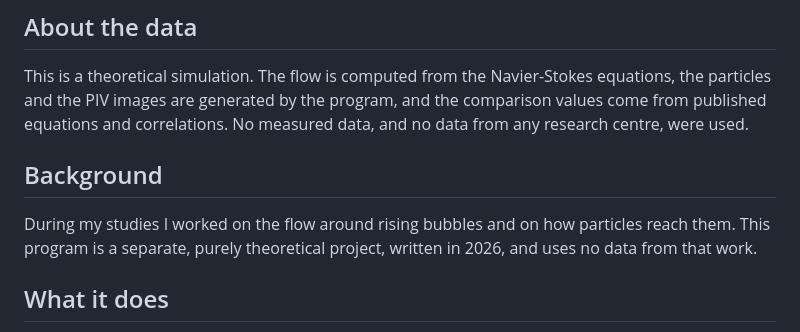
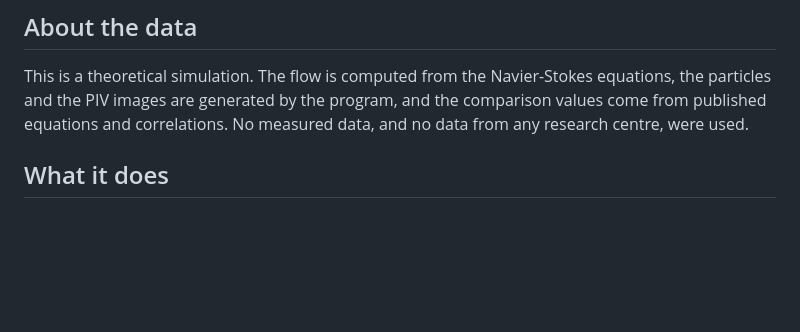
Before and after one commit to hashimishaque-platform/bubble-particle-collision, a Markdown page: README.md, the part around the change. Drawn GitHub-style; blank space fills up the shorter version.

Commit message:
Remove the background section from the README

```diff
--- a/README.md
+++ b/README.md
@@ -14,12 +14,6 @@ This is a theoretical simulation. The flow is computed from the Navier-Stokes eq
 particles and the PIV images are generated by the program, and the comparison values come from
 published equations and correlations. No measured data, and no data from any research centre,
 were used.
-
-## Background
-
-During my studies I worked on the flow around rising bubbles and on how particles reach them. This
-program is a separate, purely theoretical project, written in 2026, and uses no data from that
-work.
 
 ## What it does
 
```
